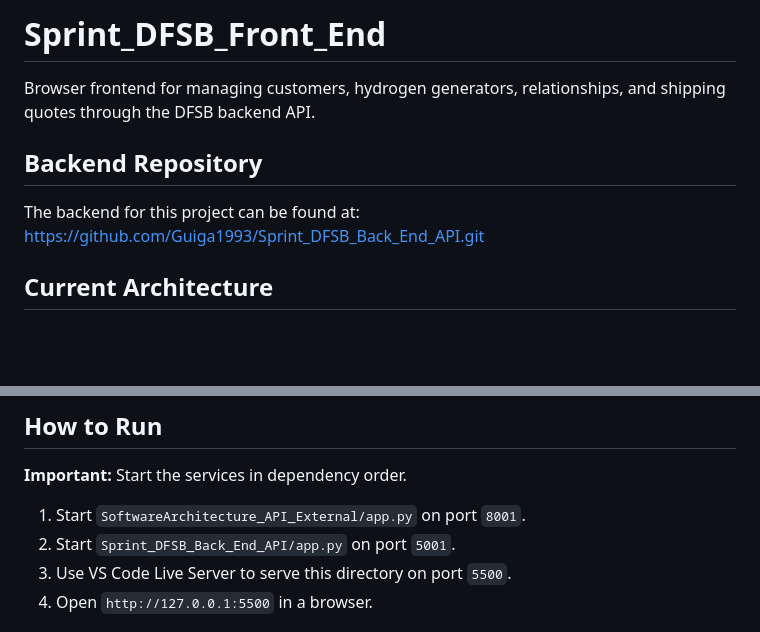
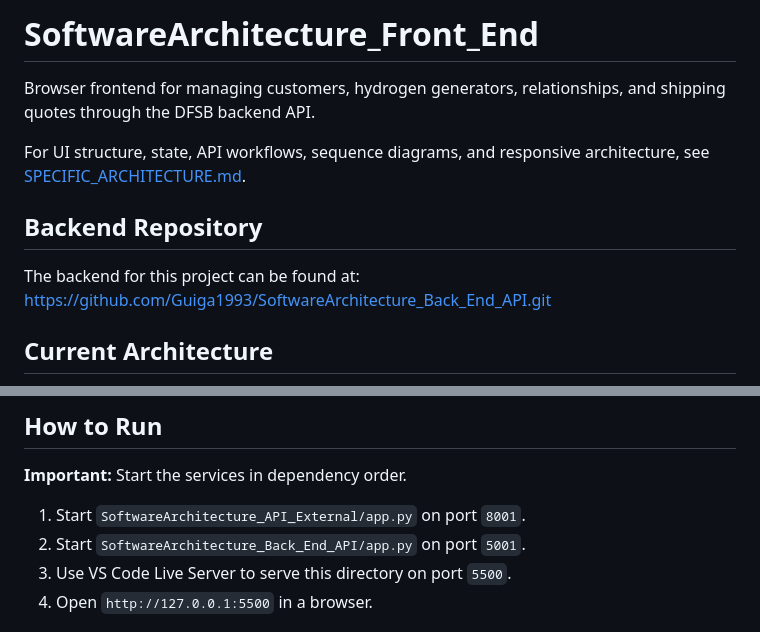
Before and after one commit to Guiga1993/SoftwareArchitecture_Front_End, a Markdown page: README.md, 2 parts joined by grey strips. Drawn GitHub-style; blank space fills up the shorter version.

Commit message:
Improved architecture.md and readme.md files

```diff
--- a/README.md
+++ b/README.md
@@ -1,13 +1,15 @@
-# Sprint_DFSB_Front_End
+# SoftwareArchitecture_Front_End
 
 Browser frontend for managing customers, hydrogen generators, relationships,
 and shipping quotes through the DFSB backend API.
 
+For UI structure, state, API workflows, sequence diagrams, and responsive
+architecture, see [SPECIFIC_ARCHITECTURE.md](SPECIFIC_ARCHITECTURE.md).
 
 ## Backend Repository
 
 The backend for this project can be found at:
-https://github.com/Guiga1993/Sprint_DFSB_Back_End_API.git
+https://github.com/Guiga1993/SoftwareArchitecture_Back_End_API.git
 
 ## Current Architecture
 
@@ -56,7 +58,7 @@ media-query section.
 **Important:** Start the services in dependency order.
 
 1. Start `SoftwareArchitecture_API_External/app.py` on port `8001`.
-2. Start `Sprint_DFSB_Back_End_API/app.py` on port `5001`.
+2. Start `SoftwareArchitecture_Back_End_API/app.py` on port `5001`.
 3. Use VS Code Live Server to serve this directory on port `5500`.
 4. Open `http://127.0.0.1:5500` in a browser.
 
```
Also changed, not shown: SPECIFIC_ARCHITECTURE.md (added, +500 -0 lines).
